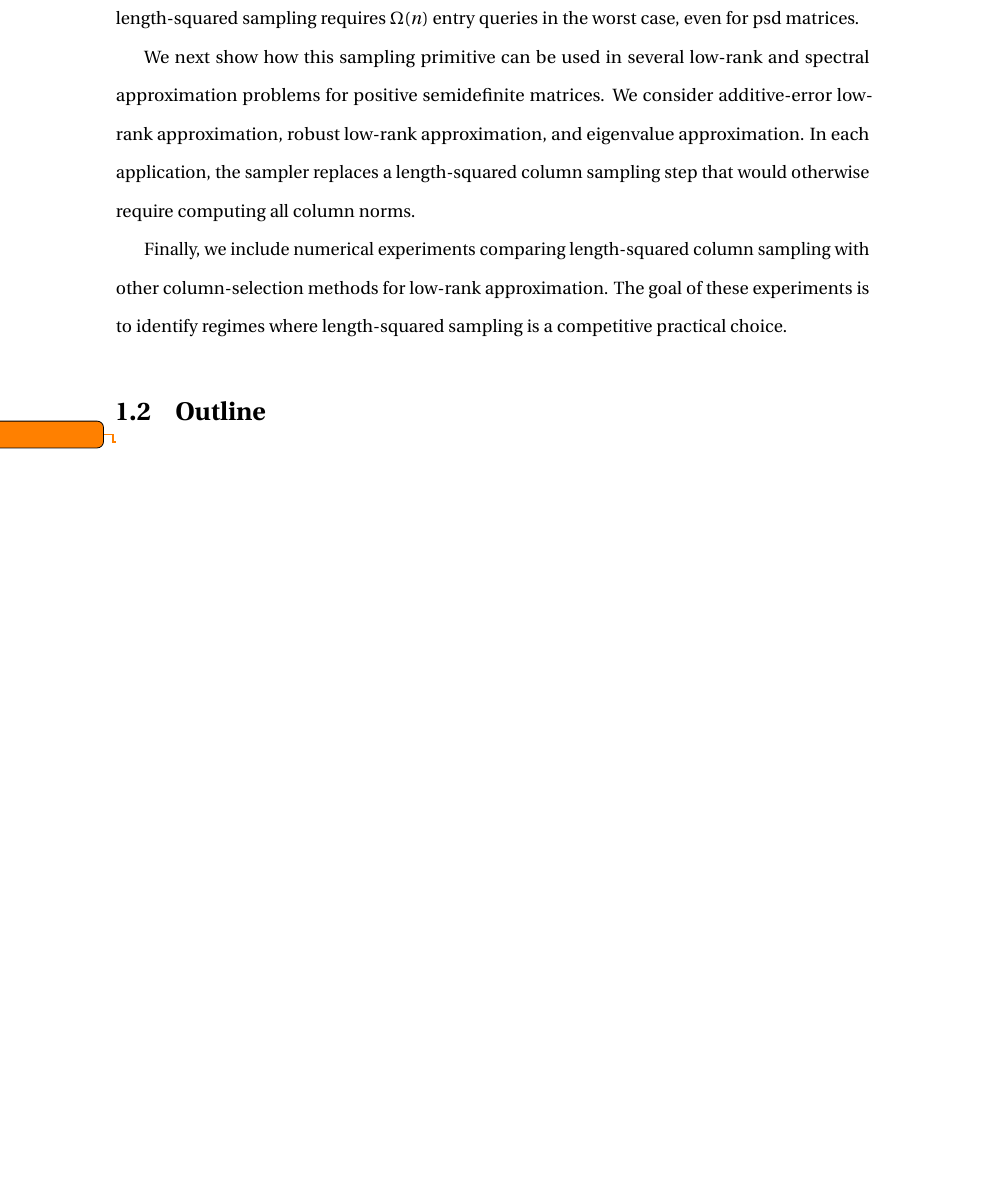
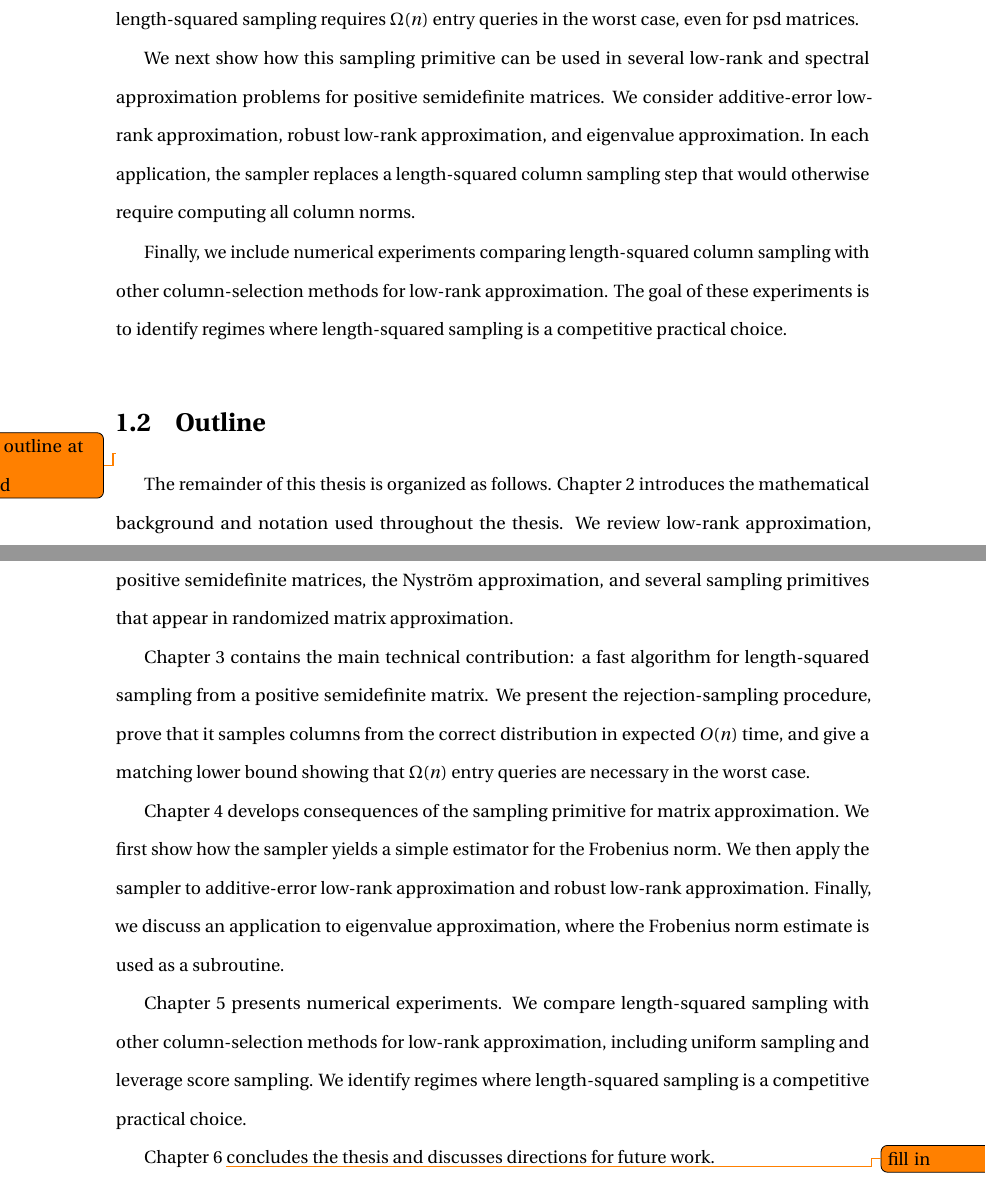
Before and after one commit to a2tian/thesis, a LaTeX thesis (main.tex, which reads chapters/1-introduction.tex): part of page 6 of 26 before the commit and two parts of pages 6 and 7 of 28 after it, the two joined at a grey line, cut so that both start at the same text, the shorter picture padded with empty space. Compiled offline with pdfLaTeX.

Commit message:
add outline section

```diff
--- a/chapters/1-introduction.tex
+++ b/chapters/1-introduction.tex
@@ -33,4 +33,15 @@ We next show how this sampling primitive can be used in several low-rank and spe
 Finally, we include numerical experiments comparing length-squared column sampling with other column-selection methods for low-rank approximation. The goal of these experiments is to identify regimes where length-squared sampling is a competitive practical choice.
 
 \section{Outline}
-\todo{todo}
+\label{sec:introduction-outline}
+\todo{revisit outline at the end}
+
+The remainder of this thesis is organized as follows. Chapter 2 introduces the mathematical background and notation used throughout the thesis. We review low-rank approximation, positive semidefinite matrices, the Nystr\"om approximation, and several sampling primitives that appear in randomized matrix approximation.
+
+Chapter 3 contains the main technical contribution: a fast algorithm for length-squared sampling from a positive semidefinite matrix. We present the rejection-sampling procedure, prove that it samples columns from the correct distribution in expected $O(n)$ time, and give a matching lower bound showing that $\Omega(n)$ entry queries are necessary in the worst case.
+
+Chapter 4 develops consequences of the sampling primitive for matrix approximation. We first show how the sampler yields a simple estimator for the Frobenius norm. We then apply the sampler to additive-error low-rank approximation and robust low-rank approximation. Finally, we discuss an application to eigenvalue approximation, where the Frobenius norm estimate is used as a subroutine.
+
+Chapter 5 presents numerical experiments. We compare length-squared sampling with other column-selection methods for low-rank approximation, including uniform sampling and leverage score sampling. We identify regimes where length-squared sampling is a competitive practical choice.
+
+Chapter 6 \todo{fill in} concludes the thesis and discusses directions for future work.
```
